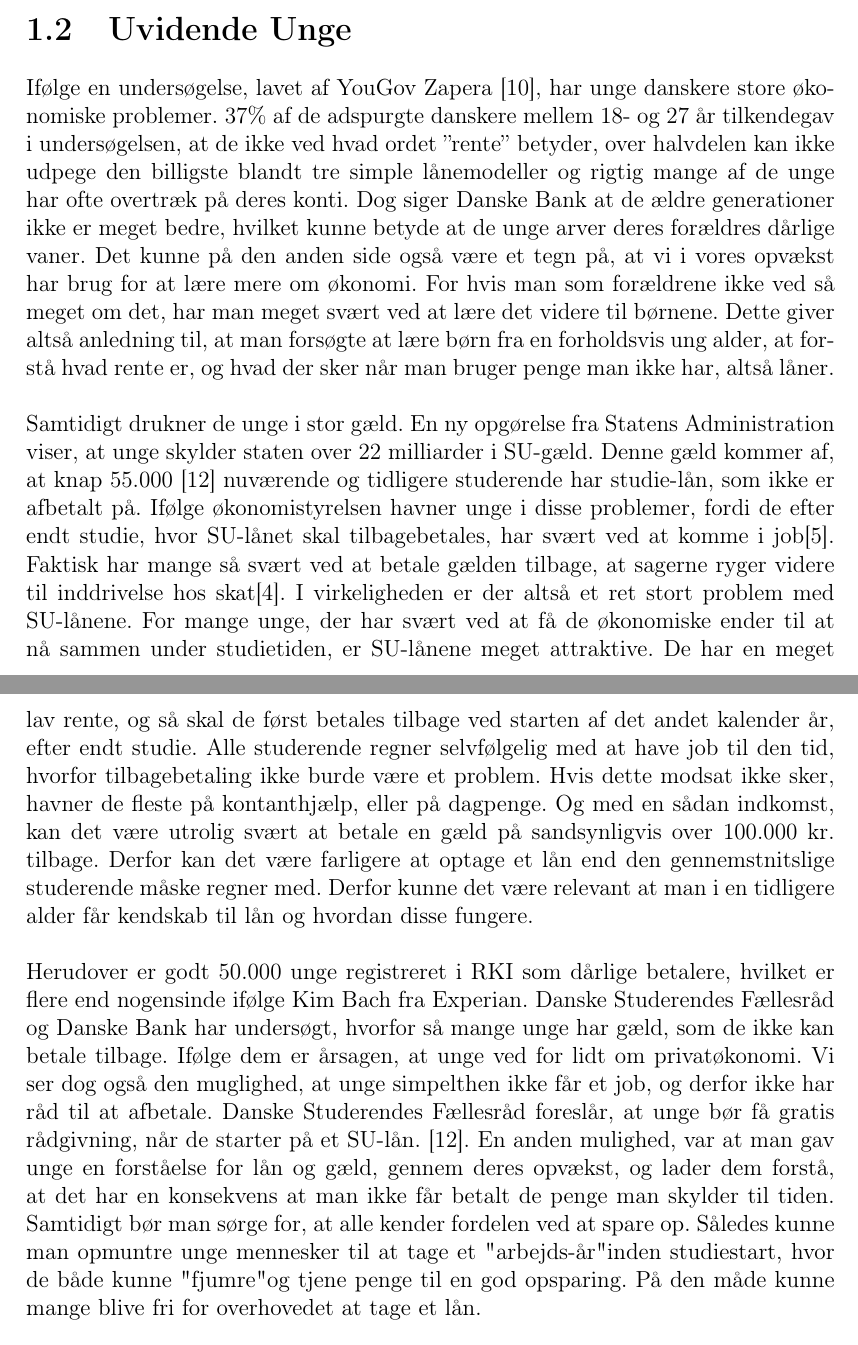
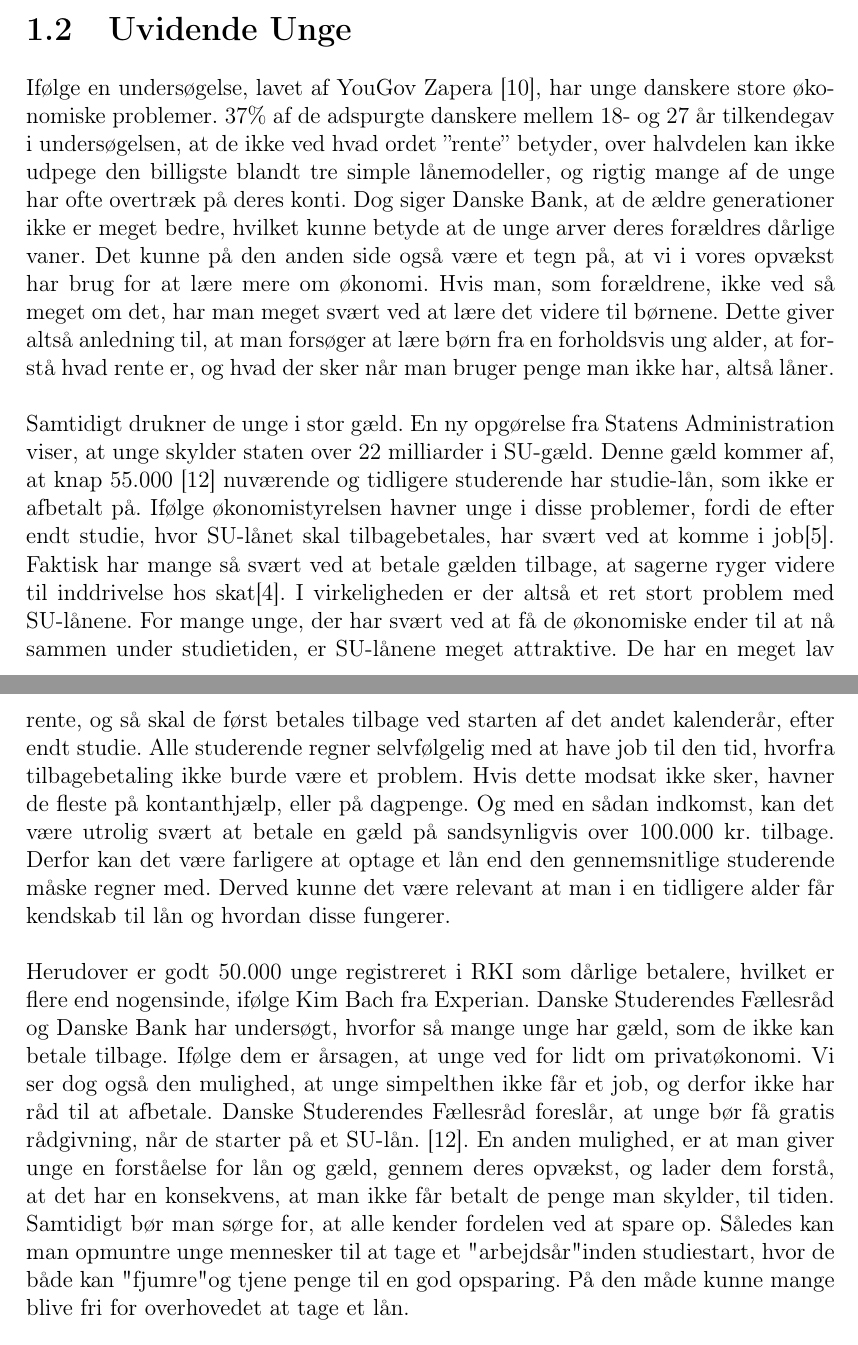
Before and after one commit to anders4431/P2, a LaTeX document (Rapport.tex, which reads Indhold/UvidendeUnge.tex): two parts of pages 2 and 3 of 12, joined at a grey line, cut so that both start at the same text. Compiled offline with pdfLaTeX.

Commit message:
rettelse uvidende

```diff
--- a/Indhold/UvidendeUnge.tex
+++ b/Indhold/UvidendeUnge.tex
@@ -1,6 +1,5 @@
-
-Ifølge en undersøgelse, lavet af YouGov Zapera \cite{DanskeB1}, har unge danskere store økonomiske problemer. 37\% af de adspurgte danskere mellem 18- og 27 år tilkendegav i undersøgelsen, at de ikke ved hvad ordet ”rente” betyder, over halvdelen kan ikke udpege den billigste blandt tre simple lånemodeller og rigtig mange af de unge har ofte overtræk på deres konti. Dog siger Danske Bank at de ældre generationer ikke er meget bedre, hvilket kunne betyde at de unge arver deres forældres dårlige vaner. Det kunne på den anden side også være et tegn på, at vi i vores opvækst har brug for at lære mere om økonomi. For hvis man som forældrene ikke ved så meget om det, har man meget svært ved at lære det videre til børnene. Dette giver altså anledning til, at man forsøgte at lære børn fra en forholdsvis ung alder, at forstå hvad rente er, og hvad der sker når man bruger penge man ikke har, altså låner.    \\
+Ifølge en undersøgelse, lavet af YouGov Zapera \cite{DanskeB1}, har unge danskere store økonomiske problemer. 37\% af de adspurgte danskere mellem 18- og 27 år tilkendegav i undersøgelsen, at de ikke ved hvad ordet ”rente” betyder, over halvdelen kan ikke udpege den billigste blandt tre simple lånemodeller, og rigtig mange af de unge har ofte overtræk på deres konti. Dog siger Danske Bank, at de ældre generationer ikke er meget bedre, hvilket kunne betyde at de unge arver deres forældres dårlige vaner. Det kunne på den anden side også være et tegn på, at vi i vores opvækst har brug for at lære mere om økonomi. Hvis man, som forældrene, ikke ved så meget om det, har man meget svært ved at lære det videre til børnene. Dette giver altså anledning til, at man forsøger at lære børn fra en forholdsvis ung alder, at forstå hvad rente er, og hvad der sker når man bruger penge man ikke har, altså låner.    \\
 \\
-Samtidigt drukner de unge i stor gæld. En ny opgørelse fra Statens Administration viser, at unge skylder staten over 22 milliarder i SU-gæld. Denne gæld kommer af, at knap 55.000 \cite{dr.dk} nuværende og tidligere studerende har studie-lån, som ikke er afbetalt på. Ifølge økonomistyrelsen havner unge i disse problemer, fordi de efter endt studie, hvor SU-lånet skal tilbagebetales, har svært ved at komme i job\cite{jobindex}. Faktisk har mange så svært ved at betale gælden tilbage, at sagerne ryger videre til inddrivelse hos skat\cite{BusinessDK1}. I virkeligheden er der altså et ret stort problem med SU-lånene. For mange unge, der har svært ved at få de økonomiske ender til at nå sammen under studietiden, er SU-lånene meget attraktive. De har en meget lav rente, og så skal de først betales tilbage ved starten af det andet kalender år, efter endt studie. Alle studerende regner selvfølgelig med at have job til den tid, hvorfor tilbagebetaling ikke burde være et problem. Hvis dette modsat ikke sker, havner de fleste på kontanthjælp, eller på dagpenge. Og med en sådan indkomst, kan det være utrolig svært at betale en gæld på sandsynligvis over 100.000 kr. tilbage. Derfor kan det være farligere at optage et lån end den gennemstnitslige studerende måske regner med. Derfor kunne det være relevant at man i en tidligere alder får kendskab til lån og hvordan disse fungere.  \\
+Samtidigt drukner de unge i stor gæld. En ny opgørelse fra Statens Administration viser, at unge skylder staten over 22 milliarder i SU-gæld. Denne gæld kommer af, at knap 55.000 \cite{dr.dk} nuværende og tidligere studerende har studie-lån, som ikke er afbetalt på. Ifølge økonomistyrelsen havner unge i disse problemer, fordi de efter endt studie, hvor SU-lånet skal tilbagebetales, har svært ved at komme i job\cite{jobindex}. Faktisk har mange så svært ved at betale gælden tilbage, at sagerne ryger videre til inddrivelse hos skat\cite{BusinessDK1}. I virkeligheden er der altså et ret stort problem med SU-lånene. For mange unge, der har svært ved at få de økonomiske ender til at nå sammen under studietiden, er SU-lånene meget attraktive. De har en meget lav rente, og så skal de først betales tilbage ved starten af det andet kalenderår, efter endt studie. Alle studerende regner selvfølgelig med at have job til den tid, hvorfra tilbagebetaling ikke burde være et problem. Hvis dette modsat ikke sker, havner de fleste på kontanthjælp, eller på dagpenge. Og med en sådan indkomst, kan det være utrolig svært at betale en gæld på sandsynligvis over 100.000 kr. tilbage. Derfor kan det være farligere at optage et lån end den gennemsnitlige studerende måske regner med. Derved kunne det være relevant at man i en tidligere alder får kendskab til lån og hvordan disse fungerer.  \\
 \\
-Herudover er godt 50.000 unge registreret i RKI som dårlige betalere, hvilket er flere end nogensinde ifølge Kim Bach fra Experian. Danske Studerendes Fællesråd og Danske Bank har undersøgt, hvorfor så mange unge har gæld, som de ikke kan betale tilbage. Ifølge dem er årsagen, at unge ved for lidt om privatøkonomi. Vi ser dog også den muglighed, at unge simpelthen ikke får et job, og derfor ikke har råd til at afbetale. Danske Studerendes Fællesråd foreslår, at unge bør få gratis rådgivning, når de starter på et SU-lån. \cite{dr.dk}. En anden mulighed, var at man gav unge en forståelse for lån og gæld, gennem deres opvækst, og lader dem forstå, at det har en konsekvens at man ikke får betalt de penge man skylder til tiden. Samtidigt bør man sørge for, at alle kender fordelen ved at spare op. Således kunne man opmuntre unge mennesker til at tage et "arbejds-år" inden studiestart, hvor de både kunne "fjumre" og tjene penge til en god opsparing. På den måde kunne mange blive fri for overhovedet at tage et lån.
+Herudover er godt 50.000 unge registreret i RKI som dårlige betalere, hvilket er flere end nogensinde, ifølge Kim Bach fra Experian. Danske Studerendes Fællesråd og Danske Bank har undersøgt, hvorfor så mange unge har gæld, som de ikke kan betale tilbage. Ifølge dem er årsagen, at unge ved for lidt om privatøkonomi. Vi ser dog også den mulighed, at unge simpelthen ikke får et job, og derfor ikke har råd til at afbetale. Danske Studerendes Fællesråd foreslår, at unge bør få gratis rådgivning, når de starter på et SU-lån. \cite{dr.dk}. En anden mulighed, er at man giver unge en forståelse for lån og gæld, gennem deres opvækst, og lader dem forstå, at det har en konsekvens, at man ikke får betalt de penge man skylder, til tiden. Samtidigt bør man sørge for, at alle kender fordelen ved at spare op. Således kan man opmuntre unge mennesker til at tage et "arbejdsår" inden studiestart, hvor de både kan "fjumre" og tjene penge til en god opsparing. På den måde kunne mange blive fri for overhovedet at tage et lån.
```
